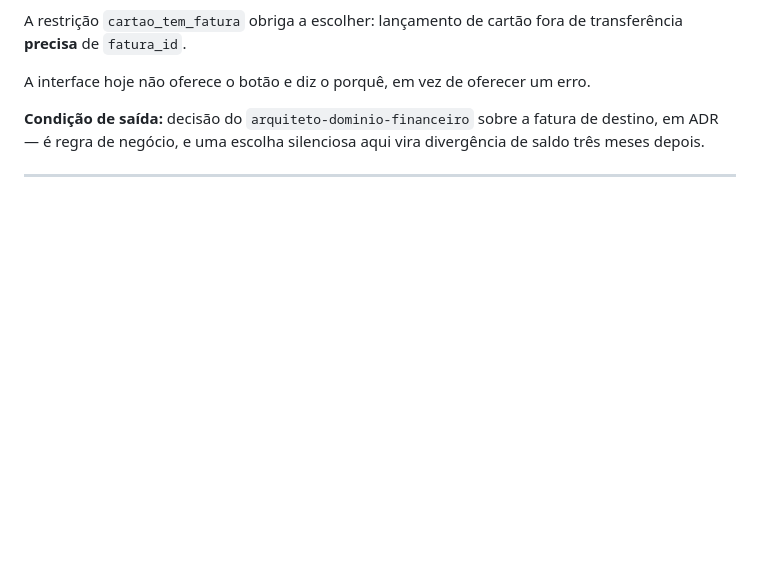
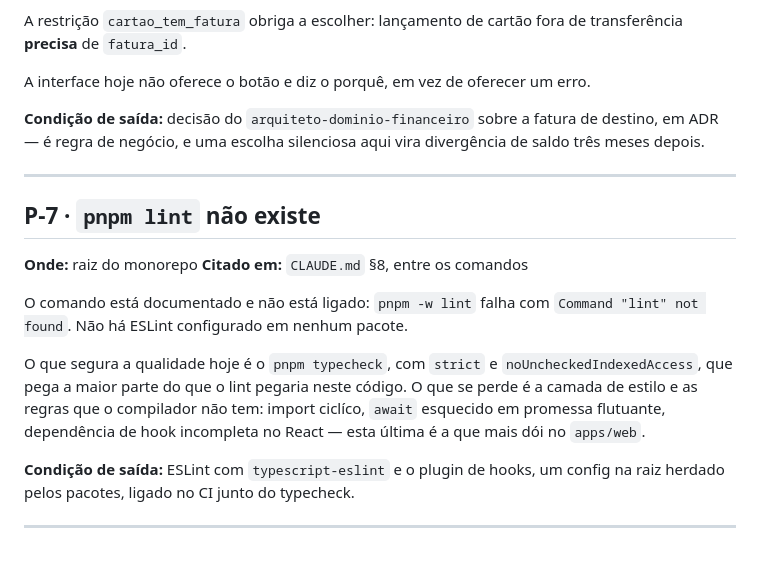
Before and after one commit to dgllpnv/mavia, a Markdown page: docs/pendencias.md, the part around the change. Drawn GitHub-style; blank space fills up the shorter version.

```diff
--- a/docs/pendencias.md
+++ b/docs/pendencias.md
@@ -130,3 +130,22 @@ de destino, em ADR — é regra de negócio, e uma escolha silenciosa aqui vira
 divergência de saldo três meses depois.
 
 ---
+
+## P-7 · `pnpm lint` não existe
+
+**Onde:** raiz do monorepo
+**Citado em:** `CLAUDE.md` §8, entre os comandos
+
+O comando está documentado e não está ligado: `pnpm -w lint` falha com
+`Command "lint" not found`. Não há ESLint configurado em nenhum pacote.
+
+O que segura a qualidade hoje é o `pnpm typecheck`, com `strict` e
+`noUncheckedIndexedAccess`, que pega a maior parte do que o lint pegaria neste
+código. O que se perde é a camada de estilo e as regras que o compilador não
+tem: import ciclíco, `await` esquecido em promessa flutuante, dependência de
+hook incompleta no React — esta última é a que mais dói no `apps/web`.
+
+**Condição de saída:** ESLint com `typescript-eslint` e o plugin de hooks, um
+config na raiz herdado pelos pacotes, ligado no CI junto do typecheck.
+
+---
```
Also changed, not shown: docs/roadmap-entregas.md (+31 -7 lines).
